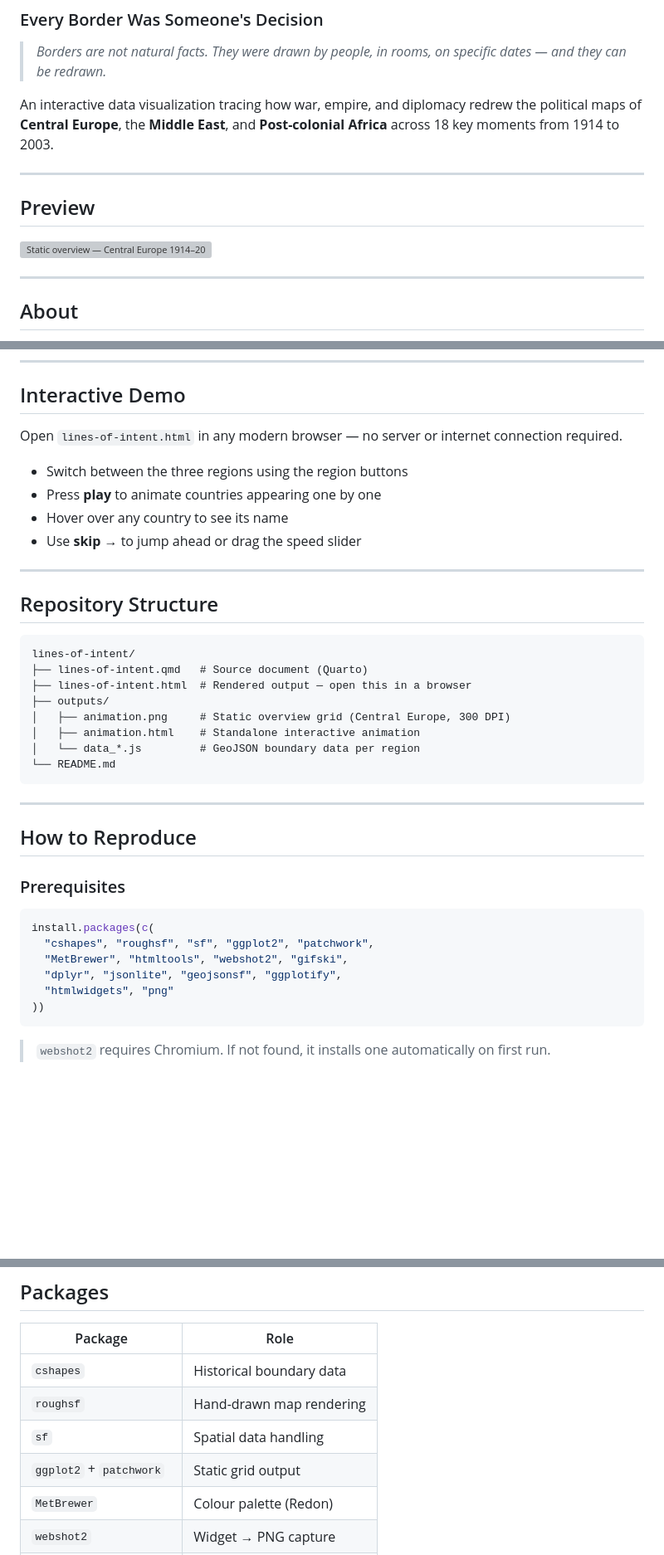
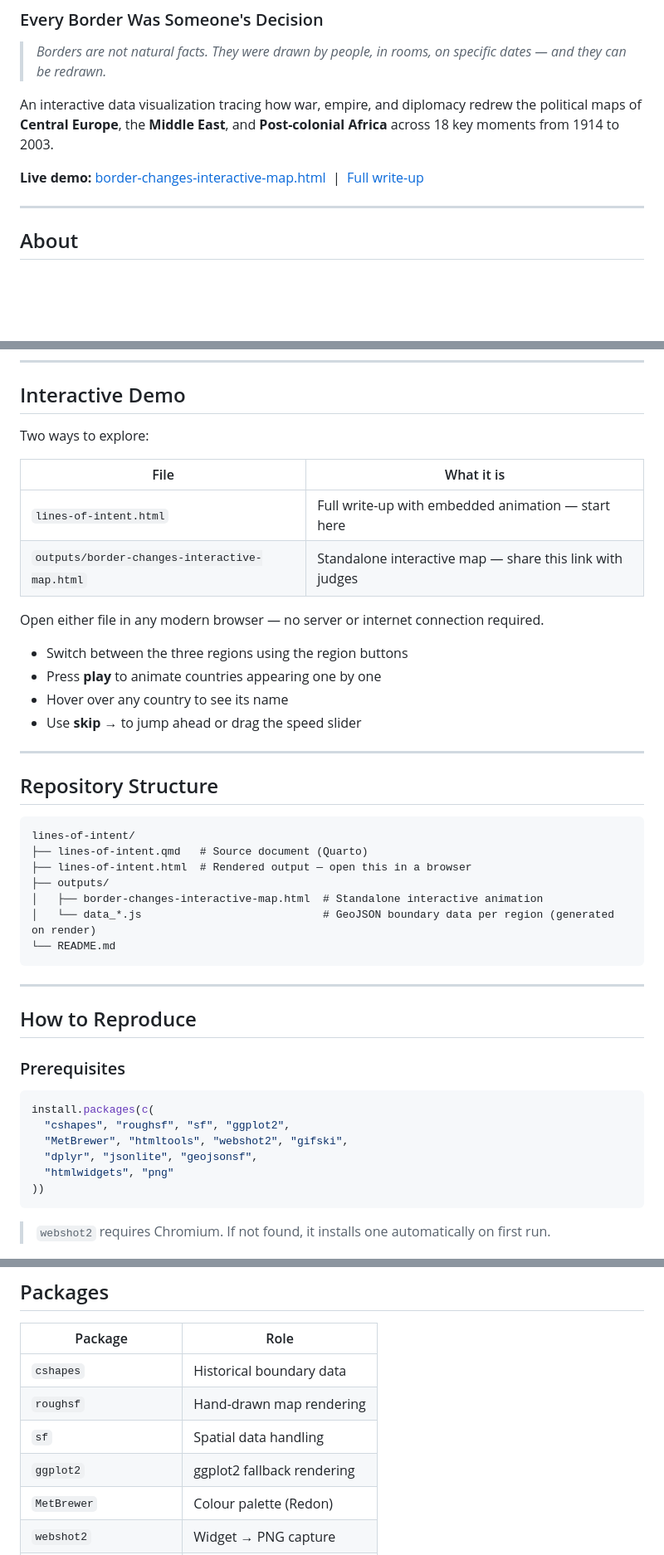
Before and after one commit to LeoD660/line-of-intent, a Markdown page: README.md, 3 parts joined by grey strips. Shown at 83% size. Drawn GitHub-style; blank space fills up the shorter version; grey boxes are pictures that could not be loaded.

````diff
--- a/README.md
+++ b/README.md
@@ -5,11 +5,7 @@
 
 An interactive data visualization tracing how war, empire, and diplomacy redrew the political maps of **Central Europe**, the **Middle East**, and **Post-colonial Africa** across 18 key moments from 1914 to 2003.
 
----
-
-## Preview
-
-![Static overview — Central Europe 1914–2000](outputs/animation.png)
+**Live demo:** [border-changes-interactive-map.html](https://LeoD660.github.io/line-of-intent/output/border-changes-interactive-map.html) &nbsp;|&nbsp; [Full write-up](https://LeoD660.github.io/line-of-intent/lines-of-intent.html)
 
 ---
 
@@ -29,7 +25,14 @@ Each region is shown across six key historical moments — treaties, wars, indep
 
 ## Interactive Demo
 
-Open `lines-of-intent.html` in any modern browser — no server or internet connection required.
+Two ways to explore:
+
+| File | What it is |
+|------|-----------|
+| `lines-of-intent.html` | Full write-up with embedded animation — start here |
+| `outputs/border-changes-interactive-map.html` | Standalone interactive map — share this link with judges |
+
+Open either file in any modern browser — no server or internet connection required.
 
 - Switch between the three regions using the region buttons
 - Press **play** to animate countries appearing one by one
@@ -45,9 +48,8 @@ lines-of-intent/
 ├── lines-of-intent.qmd   # Source document (Quarto)
 ├── lines-of-intent.html  # Rendered output — open this in a browser
 ├── outputs/
-│   ├── animation.png     # Static overview grid (Central Europe, 300 DPI)
-│   ├── animation.html    # Standalone interactive animation
-│   └── data_*.js         # GeoJSON boundary data per region
+│   ├── border-changes-interactive-map.html  # Standalone interactive animation
+│   └── data_*.js                            # GeoJSON boundary data per region (generated on render)
 └── README.md
 ```
 
@@ -59,9 +61,9 @@ lines-of-intent/
 
 ```r
 install.packages(c(
-  "cshapes", "roughsf", "sf", "ggplot2", "patchwork",
+  "cshapes", "roughsf", "sf", "ggplot2",
   "MetBrewer", "htmltools", "webshot2", "gifski",
-  "dplyr", "jsonlite", "geojsonsf", "ggplotify",
+  "dplyr", "jsonlite", "geojsonsf",
   "htmlwidgets", "png"
 ))
 ```
@@ -101,7 +103,7 @@ quarto render lines-of-intent.qmd
 | `cshapes` | Historical boundary data |
 | `roughsf` | Hand-drawn map rendering |
 | `sf` | Spatial data handling |
-| `ggplot2` + `patchwork` | Static grid output |
+| `ggplot2` | ggplot2 fallback rendering |
 | `MetBrewer` | Colour palette (Redon) |
 | `webshot2` | Widget → PNG capture |
 | `jsonlite` + `geojsonsf` | GeoJSON export |
````
